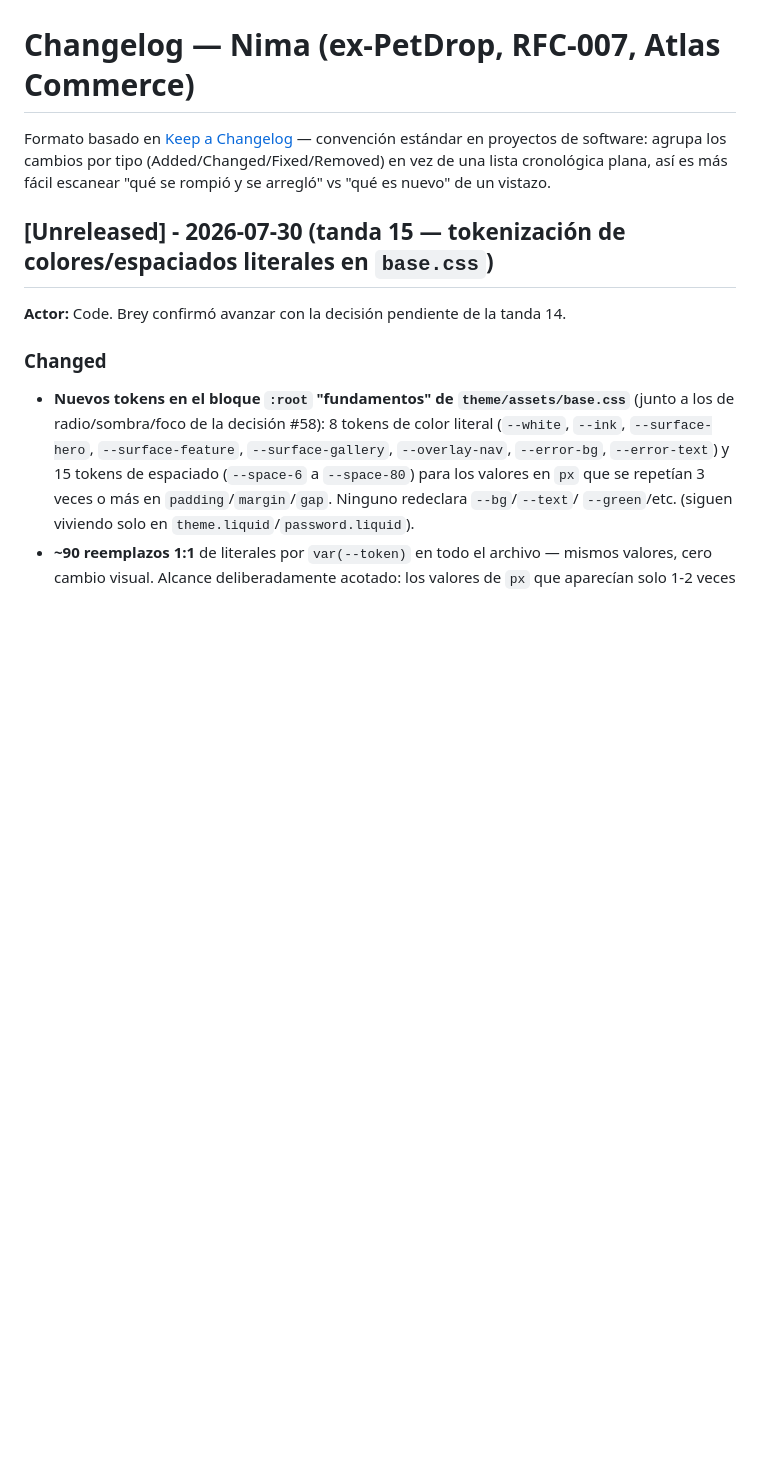
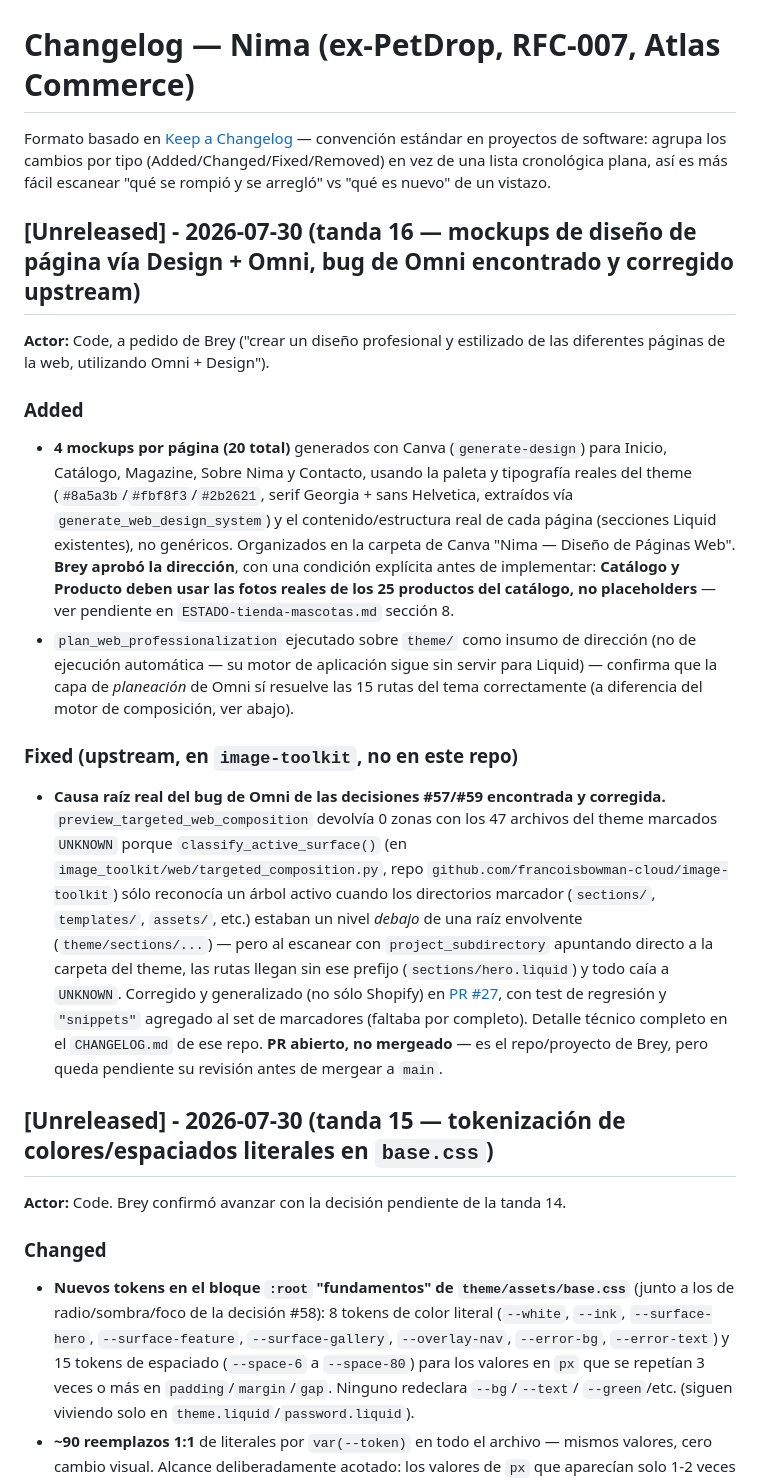
Before and after one commit to francoisbowman-cloud/nima-shopify-theme, a Markdown page: CHANGELOG.md, the part around the change. GitHub-like rendering; blank space fills up the shorter version.

Commit message:
docs: mockups de 5 paginas (Design+Omni) y bug de Omni corregido upstream
Registra la tanda 16: mockups de Inicio/Catalogo/Magazine/Sobre Nima/Contacto
generados con Canva y aprobados por Brey (con condicion de usar fotos reales
de producto en Catalogo/Producto antes de implementar), y la causa raiz real
del bug de Omni de las decisiones #57/#59, corregida y con PR abierto en el
repo image-toolkit (no en este repo).

Co-Authored-By: Claude Sonnet 5 <noreply@anthropic.com>

```diff
--- a/CHANGELOG.md
+++ b/CHANGELOG.md
@@ -5,6 +5,43 @@ convención estándar en proyectos de software: agrupa los cambios por
 tipo (Added/Changed/Fixed/Removed) en vez de una lista cronológica
 plana, así es más fácil escanear "qué se rompió y se arregló" vs "qué
 es nuevo" de un vistazo.
+
+## [Unreleased] - 2026-07-30 (tanda 16 — mockups de diseño de página vía Design + Omni, bug de Omni encontrado y corregido upstream)
+
+**Actor:** Code, a pedido de Brey ("crear un diseño profesional y estilizado de las
+diferentes páginas de la web, utilizando Omni + Design").
+
+### Added
+- **4 mockups por página (20 total)** generados con Canva (`generate-design`) para
+  Inicio, Catálogo, Magazine, Sobre Nima y Contacto, usando la paleta y tipografía
+  reales del theme (`#8a5a3b`/`#fbf8f3`/`#2b2621`, serif Georgia + sans Helvetica,
+  extraídos vía `generate_web_design_system`) y el contenido/estructura real de
+  cada página (secciones Liquid existentes), no genéricos. Organizados en la
+  carpeta de Canva "Nima — Diseño de Páginas Web". **Brey aprobó la dirección**,
+  con una condición explícita antes de implementar: **Catálogo y Producto deben
+  usar las fotos reales de los 25 productos del catálogo, no placeholders** — ver
+  pendiente en `ESTADO-tienda-mascotas.md` sección 8.
+- `plan_web_professionalization` ejecutado sobre `theme/` como insumo de dirección
+  (no de ejecución automática — su motor de aplicación sigue sin servir para
+  Liquid) — confirma que la capa de *planeación* de Omni sí resuelve las 15 rutas
+  del tema correctamente (a diferencia del motor de composición, ver abajo).
+
+### Fixed (upstream, en `image-toolkit`, no en este repo)
+- **Causa raíz real del bug de Omni de las decisiones #57/#59 encontrada y
+  corregida.** `preview_targeted_web_composition` devolvía 0 zonas con los 47
+  archivos del theme marcados `UNKNOWN` porque `classify_active_surface()` (en
+  `image_toolkit/web/targeted_composition.py`, repo
+  `github.com/francoisbowman-cloud/image-toolkit`) sólo reconocía un árbol activo
+  cuando los directorios marcador (`sections/`, `templates/`, `assets/`, etc.)
+  estaban un nivel *debajo* de una raíz envolvente (`theme/sections/...`) — pero
+  al escanear con `project_subdirectory` apuntando directo a la carpeta del theme,
+  las rutas llegan sin ese prefijo (`sections/hero.liquid`) y todo caía a
+  `UNKNOWN`. Corregido y generalizado (no sólo Shopify) en
+  [PR #27](https://github.com/francoisbowman-cloud/image-toolkit/pull/27), con
+  test de regresión y `"snippets"` agregado al set de marcadores (faltaba por
+  completo). Detalle técnico completo en el `CHANGELOG.md` de ese repo. **PR
+  abierto, no mergeado** — es el repo/proyecto de Brey, pero queda pendiente su
+  revisión antes de mergear a `main`.
 
 ## [Unreleased] - 2026-07-30 (tanda 15 — tokenización de colores/espaciados literales en `base.css`)
 
```
Also changed, not shown: ESTADO-tienda-mascotas.md (+10 -0 lines).
